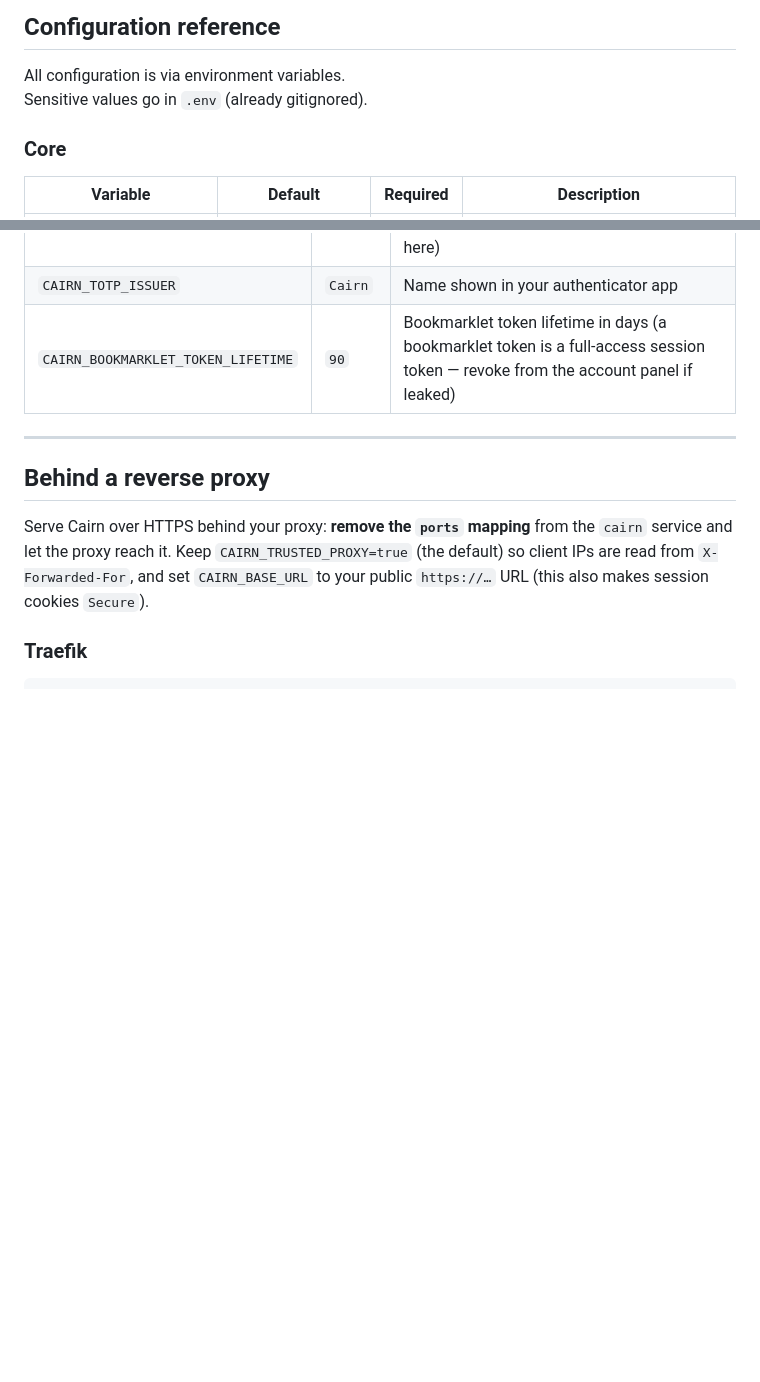
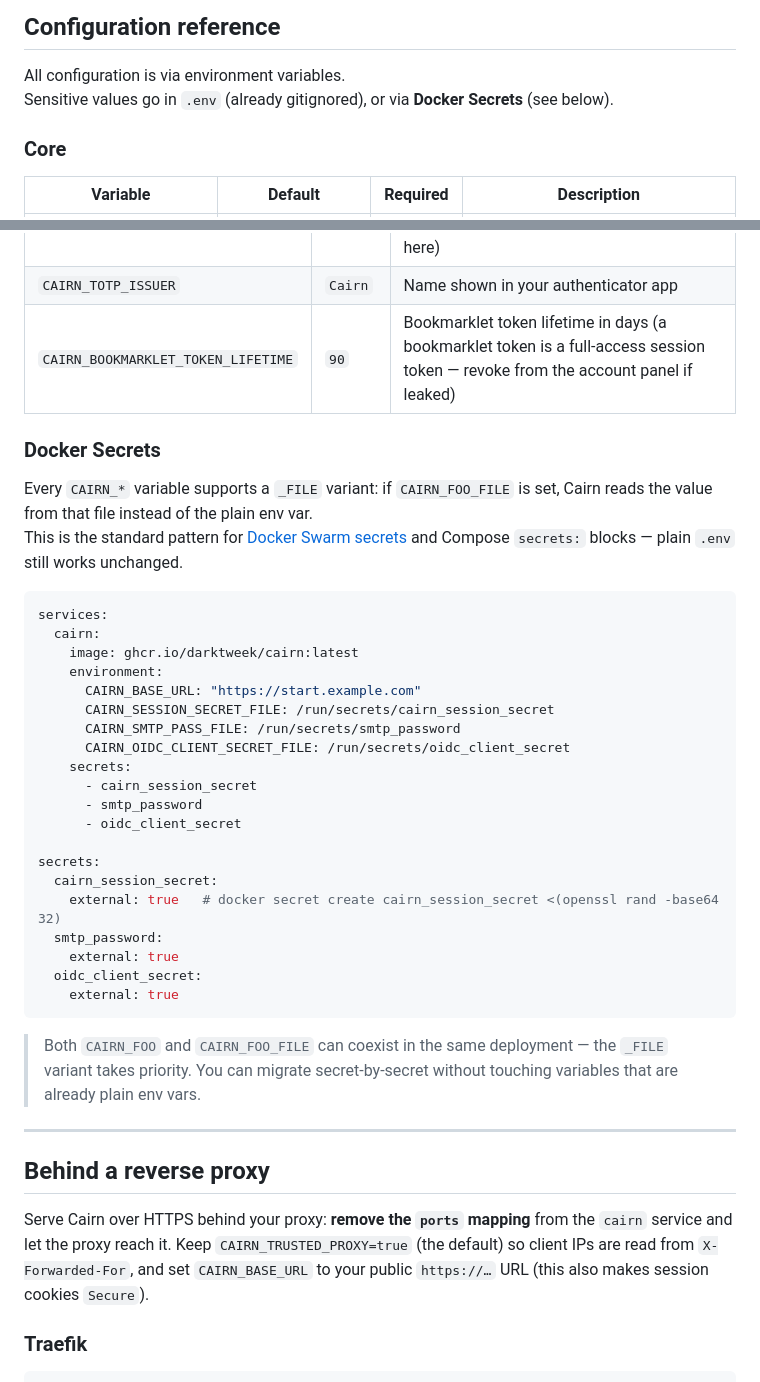
Before and after one commit to darktweek/cairn, a Markdown page: README.md, 2 parts joined by grey strips. Rendered like a GitHub page; blank space fills up the shorter version.

Commit message:
docs: v0.2.8–v0.2.9 changelog and Docker Secrets README section
Co-Authored-By: Claude Sonnet 4.6 <noreply@anthropic.com>

````diff
--- a/README.md
+++ b/README.md
@@ -135,7 +135,7 @@ Settings → General → New tabs open with → Homepage → set your URL.
 ## Configuration reference
 
 All configuration is via environment variables.
-Sensitive values go in `.env` (already gitignored).
+Sensitive values go in `.env` (already gitignored), or via **Docker Secrets** (see below).
 
 ### Core
 
@@ -200,6 +200,40 @@ Use the **Test** button in Admin → Settings → SMTP to verify delivery before
 | `CAIRN_MENU_BANG` | — | Bang that opens the full-screen menu (default `!menu`, editable in admin if not set here) |
 | `CAIRN_TOTP_ISSUER` | `Cairn` | Name shown in your authenticator app |
 | `CAIRN_BOOKMARKLET_TOKEN_LIFETIME` | `90` | Bookmarklet token lifetime in days (a bookmarklet token is a full-access session token — revoke from the account panel if leaked) |
+
+### Docker Secrets
+
+Every `CAIRN_*` variable supports a `_FILE` variant: if `CAIRN_FOO_FILE` is set,
+Cairn reads the value from that file instead of the plain env var.
+This is the standard pattern for [Docker Swarm secrets](https://docs.docker.com/engine/swarm/secrets/)
+and Compose `secrets:` blocks — plain `.env` still works unchanged.
+
+```yaml
+services:
+  cairn:
+    image: ghcr.io/darktweek/cairn:latest
+    environment:
+      CAIRN_BASE_URL: "https://start.example.com"
+      CAIRN_SESSION_SECRET_FILE: /run/secrets/cairn_session_secret
+      CAIRN_SMTP_PASS_FILE: /run/secrets/smtp_password
+      CAIRN_OIDC_CLIENT_SECRET_FILE: /run/secrets/oidc_client_secret
+    secrets:
+      - cairn_session_secret
+      - smtp_password
+      - oidc_client_secret
+
+secrets:
+  cairn_session_secret:
+    external: true   # docker secret create cairn_session_secret <(openssl rand -base64 32)
+  smtp_password:
+    external: true
+  oidc_client_secret:
+    external: true
+```
+
+> Both `CAIRN_FOO` and `CAIRN_FOO_FILE` can coexist in the same deployment —
+> the `_FILE` variant takes priority. You can migrate secret-by-secret without
+> touching variables that are already plain env vars.
 
 ---
 
````
Also changed, not shown: CHANGELOG.md (+40 -0 lines).
